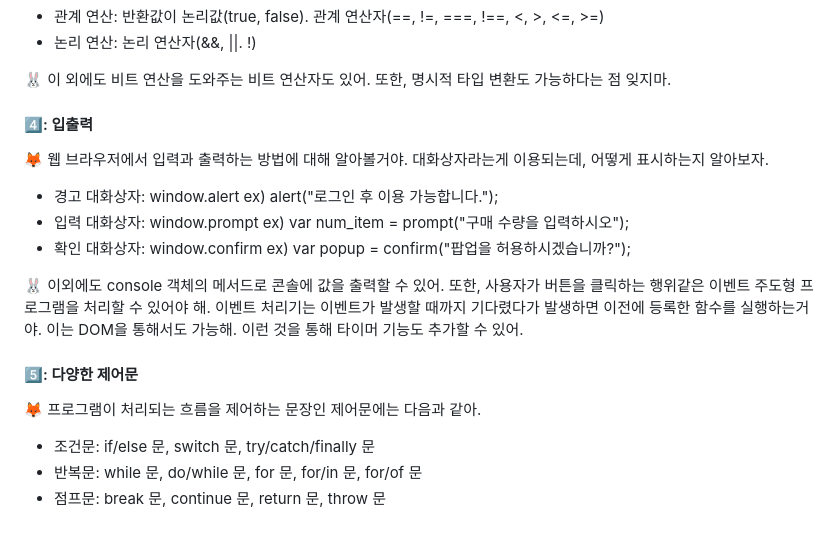
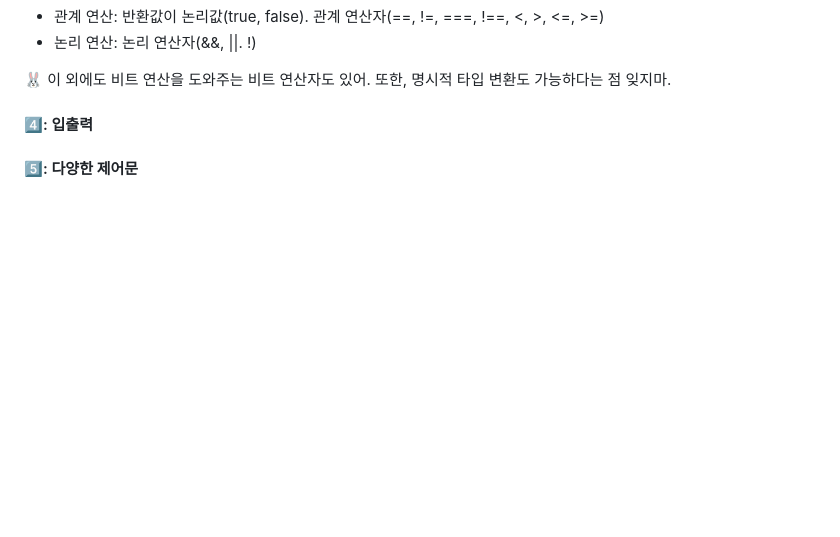
Before and after one commit to yeeunli/2023-2-Frontend-Study, a Markdown page: Week2/WIL2.md, the part around the change. Drawn GitHub-style; blank space fills up the shorter version.

Commit message:
Week2 과제 제출

```diff
--- a/Week2/WIL2.md
+++ b/Week2/WIL2.md
@@ -70,17 +70,6 @@
 🐰 이 외에도 비트 연산을 도와주는 비트 연산자도 있어. 또한, 명시적 타입 변환도 가능하다는 점 잊지마.
 
 #### 4️⃣: 입출력
-🦊 웹 브라우저에서 입력과 출력하는 방법에 대해 알아볼거야. 대화상자라는게 이용되는데, 어떻게 표시하는지 알아보자.
 
-- 경고 대화상자: window.alert ex) alert("로그인 후 이용 가능합니다.");
-- 입력 대화상자: window.prompt ex) var num_item = prompt("구매 수량을 입력하시오");
-- 확인 대화상자: window.confirm ex) var popup = confirm("팝업을 허용하시겠습니까?");
-
-🐰 이외에도 console 객체의 메서드로 콘솔에 값을 출력할 수 있어. 또한, 사용자가 버튼을 클릭하는 행위같은 이벤트 주도형 프로그램을 처리할 수 있어야 해. 이벤트 처리기는 이벤트가 발생할 때까지 기다렸다가 발생하면 이전에 등록한 함수를 실행하는거야. 이는 DOM을 통해서도 가능해. 이런 것을 통해 타이머 기능도 추가할 수 있어.
 
 #### 5️⃣: 다양한 제어문
-🦊 프로그램이 처리되는 흐름을 제어하는 문장인 제어문에는 다음과 같아.
-
-- 조건문: if/else 문, switch 문, try/catch/finally 문
-- 반복문: while 문, do/while 문, for 문, for/in 문, for/of 문
-- 점프문: break 문, continue 문, return 문, throw 문
```
